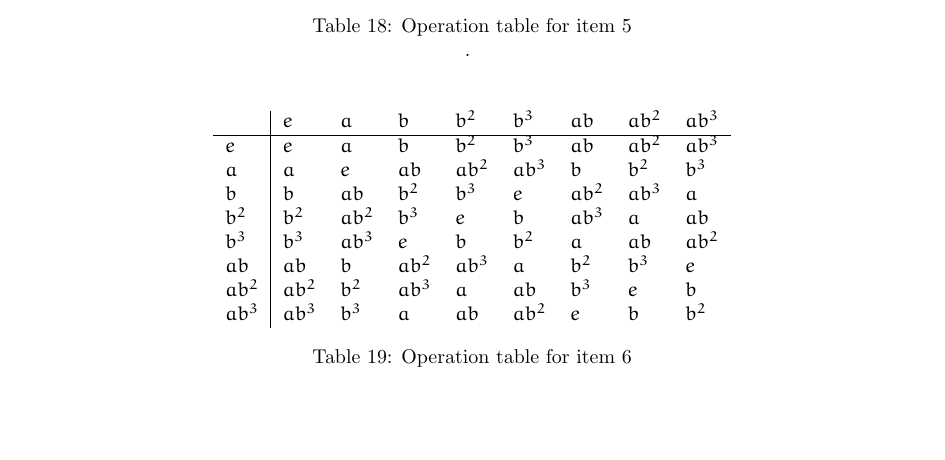
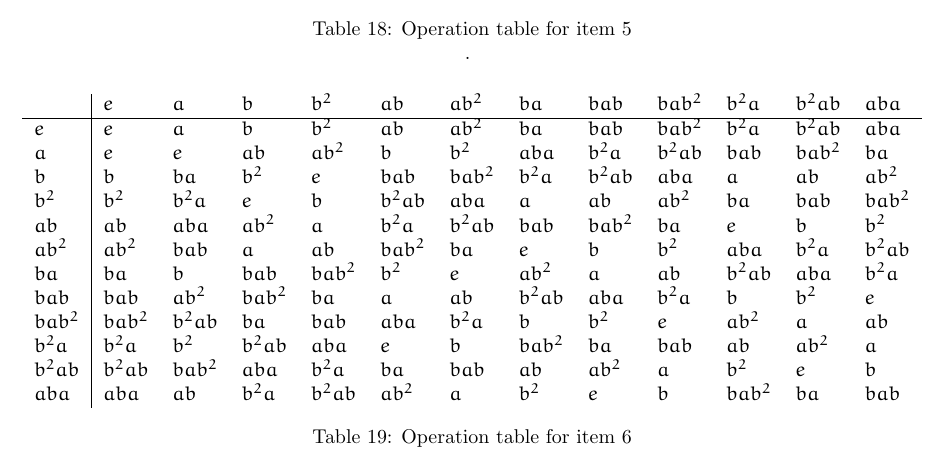
Before and after one commit to otaviomacedo/abstract-algebra, a LaTeX document (solutions.tex): part of page 15 of 15, cut so that both start at the same text, the shorter picture padded with empty space. Compiled offline with pdfLaTeX.

Commit message:
Fixed exercise 5G6

```diff
--- a/solutions.tex
+++ b/solutions.tex
@@ -892,16 +892,20 @@ $\langle G, *\rangle$ is not commutative. For instance: $M_2 * M_4 \ne M_4 * M_2
     \item See Table \ref{tab:op-exercise-5G6}.
         \begin{table}[]
             \centering
-            \begin{tabular}{l|llllllll}
-                & $e$   & $a$   & $b$   & $b^2$ & $b^3$ & $ab$  & $ab^2$& $ab^3$\\ \hline
-            $e$   & $e$   & $a$   & $b$   & $b^2$ & $b^3$ & $ab$  & $ab^2$& $ab^3$\\
-            $a$   & $a$   & $e$   & $ab$  & $ab^2$& $ab^3$& $b$   & $b^2$ & $b^3$ \\
-            $b$   & $b$   & $ab$  & $b^2$ & $b^3$ & $e$   & $ab^2$& $ab^3$& $a$   \\
-            $b^2$ & $b^2$ & $ab^2$& $b^3$ & $e$   & $b$   & $ab^3$& $a$   & $ab$  \\
-            $b^3$ & $b^3$ & $ab^3$& $e$   & $b$   & $b^2$ & $a$   & $ab$  & $ab^2$\\
-            $ab$  & $ab$  & $b$   & $ab^2$& $ab^3$& $a$   & $b^2$ & $b^3$ & $e$   \\
-            $ab^2$& $ab^2$& $b^2$ & $ab^3$& $a$   & $ab$  & $b^3$ & $e$   & $b$   \\
-            $ab^3$& $ab^3$& $b^3$ & $a$   & $ab$  & $ab^2$& $e$   & $b$   & $b^2$
+            \begin{tabular}{l|llllllllllll}
+                & $e$    & $a$    & $b$    & $b^2$  & $ab$   & $ab^2$ & $ba$   & $bab$  & $bab^2$& $b^2a$ & $b^2ab$& $aba$  \\ \hline
+            $e$    & $e$    & $a$    & $b$    & $b^2$  & $ab$   & $ab^2$ & $ba$   & $bab$  & $bab^2$& $b^2a$ & $b^2ab$& $aba$  \\
+            $a$    & $e$    & $e$    & $ab$   & $ab^2$ & $b$    & $b^2$  & $aba$  & $b^2a$ & $b^2ab$& $bab$  & $bab^2$& $ba$   \\
+            $b$    & $b$    & $ba$   & $b^2$  & $e$    & $bab$  & $bab^2$& $b^2a$ & $b^2ab$& $aba$  & $a$    & $ab$   & $ab^2$ \\
+            $b^2$  & $b^2$  & $b^2a$ & $e$    & $b$    & $b^2ab$& $aba$  & $a$    & $ab$   & $ab^2$ & $ba$   & $bab$  & $bab^2$\\
+            $ab$   & $ab$   & $aba$  & $ab^2$ & $a$    & $b^2a$ & $b^2ab$& $bab$  & $bab^2$& $ba$   & $e$    & $b$    & $b^2$  \\
+            $ab^2$ & $ab^2$ & $bab$  & $a$    & $ab$   & $bab^2$& $ba$   & $e$    & $b$    & $b^2$  & $aba$  & $b^2a$ & $b^2ab$\\
+            $ba$   & $ba$   & $b$    & $bab$  & $bab^2$& $b^2$  & $e$    & $ab^2$ & $a$    & $ab$   & $b^2ab$& $aba$  & $b^2a$ \\
+            $bab$  & $bab$  & $ab^2$ & $bab^2$& $ba$   & $a$    & $ab$   & $b^2ab$& $aba$  & $b^2a$ & $b$    & $b^2$  & $e$    \\
+            $bab^2$& $bab^2$& $b^2ab$& $ba$   & $bab$  & $aba$  & $b^2a$ & $b$    & $b^2$  & $e$    & $ab^2$ & $a$    & $ab$   \\
+            $b^2a$ & $b^2a$ & $b^2$  & $b^2ab$& $aba$  & $e$    & $b$    & $bab^2$& $ba$   & $bab$  & $ab$   & $ab^2$ & $a$    \\
+            $b^2ab$& $b^2ab$& $bab^2$& $aba$  & $b^2a$ & $ba$   & $bab$  & $ab$   & $ab^2$ & $a$    & $b^2$  & $e$    & $b$    \\
+            $aba$  & $aba$  & $ab$   & $b^2a$ & $b^2ab$& $ab^2$ & $a$    & $b^2$  & $e$    & $b$    & $bab^2$& $ba$   & $bab$
             \end{tabular}
             \caption{Operation table for item 6}
             \label{tab:op-exercise-5G6}
```
